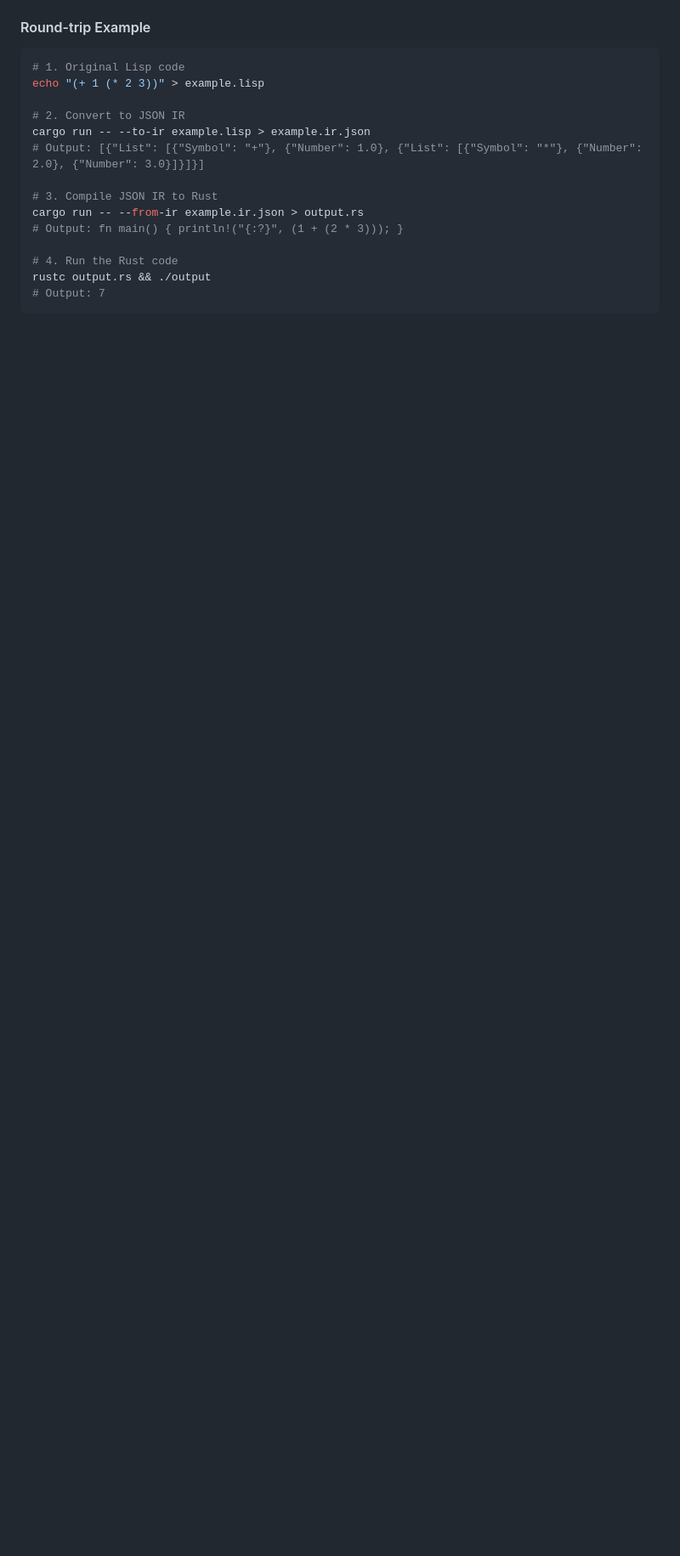
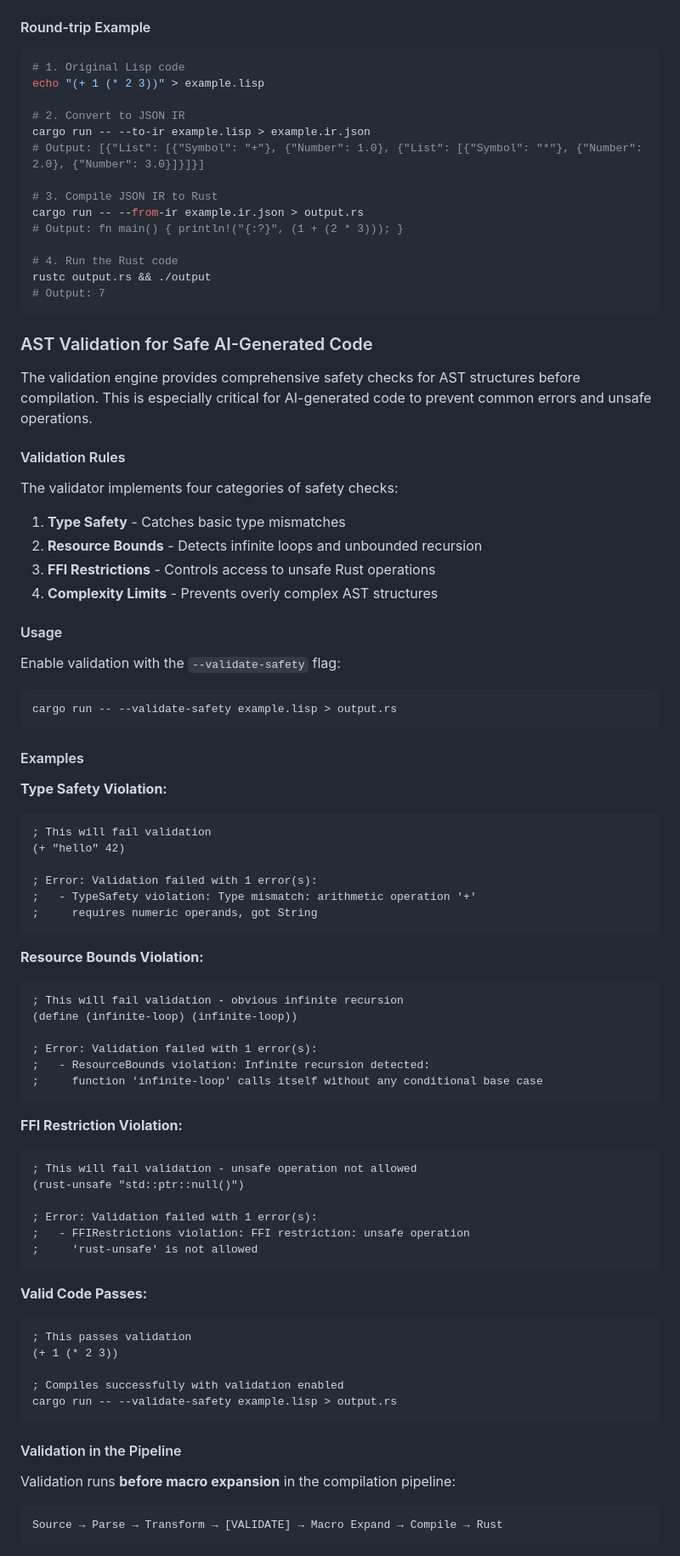
Before and after one commit to justin4957/rusty-lisp, a Markdown page: README.md, the part around the change printed below. Shown: that part at 85% size. GitHub-like rendering; blank space fills up the shorter version.

Commit message:
docs: add AST validation engine documentation to README

````diff
--- a/README.md
+++ b/README.md
@@ -316,3 +335,73 @@ rustc output.rs && ./output
 # Output: 7
 ```
 
+### AST Validation for Safe AI-Generated Code
+
+The validation engine provides comprehensive safety checks for AST structures before compilation. This is especially critical for AI-generated code to prevent common errors and unsafe operations.
+
+#### Validation Rules
+
+The validator implements four categories of safety checks:
+
+1. **Type Safety** - Catches basic type mismatches
+2. **Resource Bounds** - Detects infinite loops and unbounded recursion
+3. **FFI Restrictions** - Controls access to unsafe Rust operations
+4. **Complexity Limits** - Prevents overly complex AST structures
+
+#### Usage
+
+Enable validation with the `--validate-safety` flag:
+
+```bash
+cargo run -- --validate-safety example.lisp > output.rs
+```
+
+#### Examples
+
+**Type Safety Violation:**
+```lisp
+; This will fail validation
+(+ "hello" 42)
+
+; Error: Validation failed with 1 error(s):
+;   - TypeSafety violation: Type mismatch: arithmetic operation '+'
+;     requires numeric operands, got String
+```
+
+**Resource Bounds Violation:**
+```lisp
+; This will fail validation - obvious infinite recursion
+(define (infinite-loop) (infinite-loop))
+
+; Error: Validation failed with 1 error(s):
+;   - ResourceBounds violation: Infinite recursion detected:
+;     function 'infinite-loop' calls itself without any conditional base case
+```
+
+**FFI Restriction Violation:**
+```lisp
+; This will fail validation - unsafe operation not allowed
+(rust-unsafe "std::ptr::null()")
+
+; Error: Validation failed with 1 error(s):
+;   - FFIRestrictions violation: FFI restriction: unsafe operation
+;     'rust-unsafe' is not allowed
+```
+
+**Valid Code Passes:**
+```lisp
+; This passes validation
+(+ 1 (* 2 3))
+
+; Compiles successfully with validation enabled
+cargo run -- --validate-safety example.lisp > output.rs
+```
+
+#### Validation in the Pipeline
+
+Validation runs **before macro expansion** in the compilation pipeline:
+
+```
+Source → Parse → Transform → [VALIDATE] → Macro Expand → Compile → Rust
+```
+
````
Also changed, not shown: other parts of README.md (+45 -7 lines).
